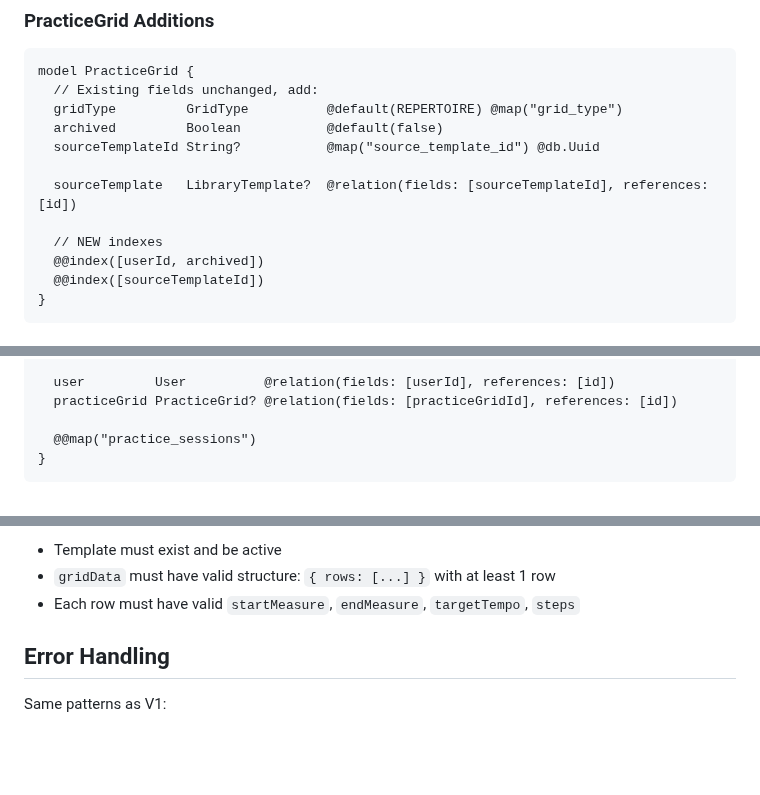
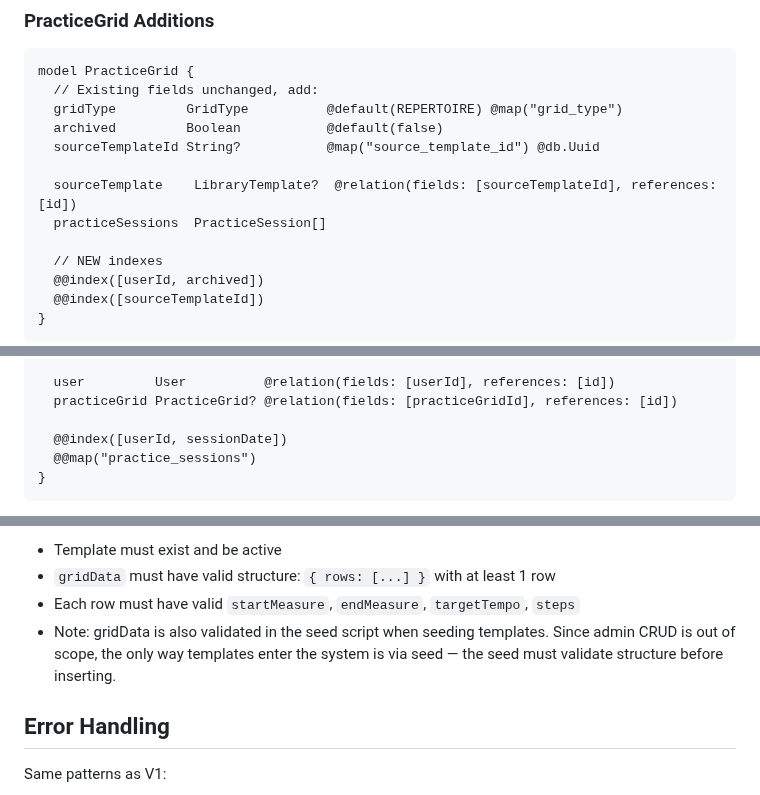
Before and after one commit to evilstickman/tessitura, a Markdown page: docs/specs/2026-03-22-m2.1-domain-model-v2-design.md, 3 parts joined by grey strips. GitHub-like rendering; blank space fills up the shorter version.

````diff
--- a/docs/specs/2026-03-22-m2.1-domain-model-v2-design.md
+++ b/docs/specs/2026-03-22-m2.1-domain-model-v2-design.md
@@ -45,7 +45,8 @@ model PracticeGrid {
   archived         Boolean           @default(false)
   sourceTemplateId String?           @map("source_template_id") @db.Uuid
 
-  sourceTemplate   LibraryTemplate?  @relation(fields: [sourceTemplateId], references: [id])
+  sourceTemplate    LibraryTemplate?  @relation(fields: [sourceTemplateId], references: [id])
+  practiceSessions  PracticeSession[]
 
   // NEW indexes
   @@index([userId, archived])
@@ -76,6 +77,7 @@ model PracticeSession {
   user         User          @relation(fields: [userId], references: [id])
   practiceGrid PracticeGrid? @relation(fields: [practiceGridId], references: [id])
 
+  @@index([userId, sessionDate])
   @@map("practice_sessions")
 }
 ```
@@ -270,6 +278,7 @@ No PUT — sessions are immutable practice records.
 - Template must exist and be active
 - `gridData` must have valid structure: `{ rows: [...] }` with at least 1 row
 - Each row must have valid `startMeasure`, `endMeasure`, `targetTempo`, `steps`
+- Note: gridData is also validated in the seed script when seeding templates. Since admin CRUD is out of scope, the only way templates enter the system is via seed — the seed must validate structure before inserting.
 
 ## Error Handling
 
````
Also changed, not shown: other parts of docs/specs/2026-03-22-m2.1-domain-model-v2-design.md (+12 -6 lines).
